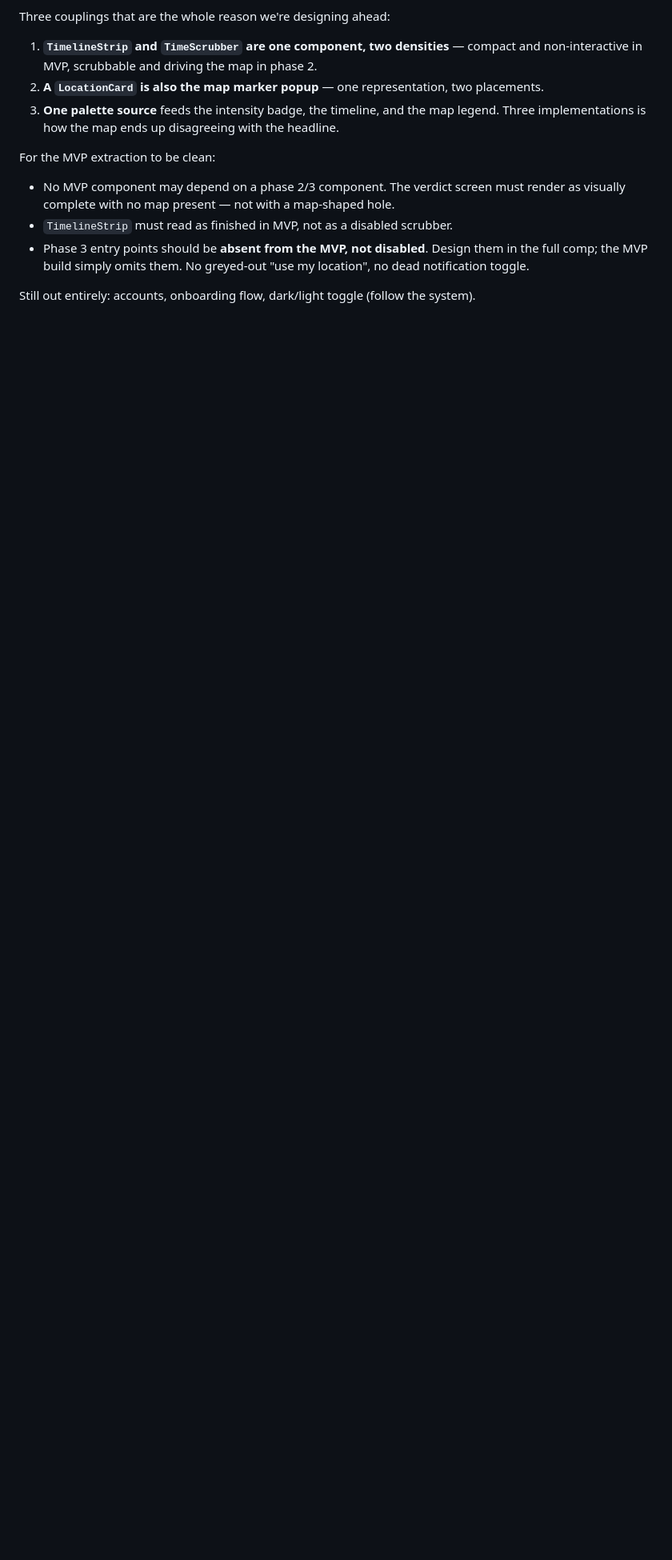
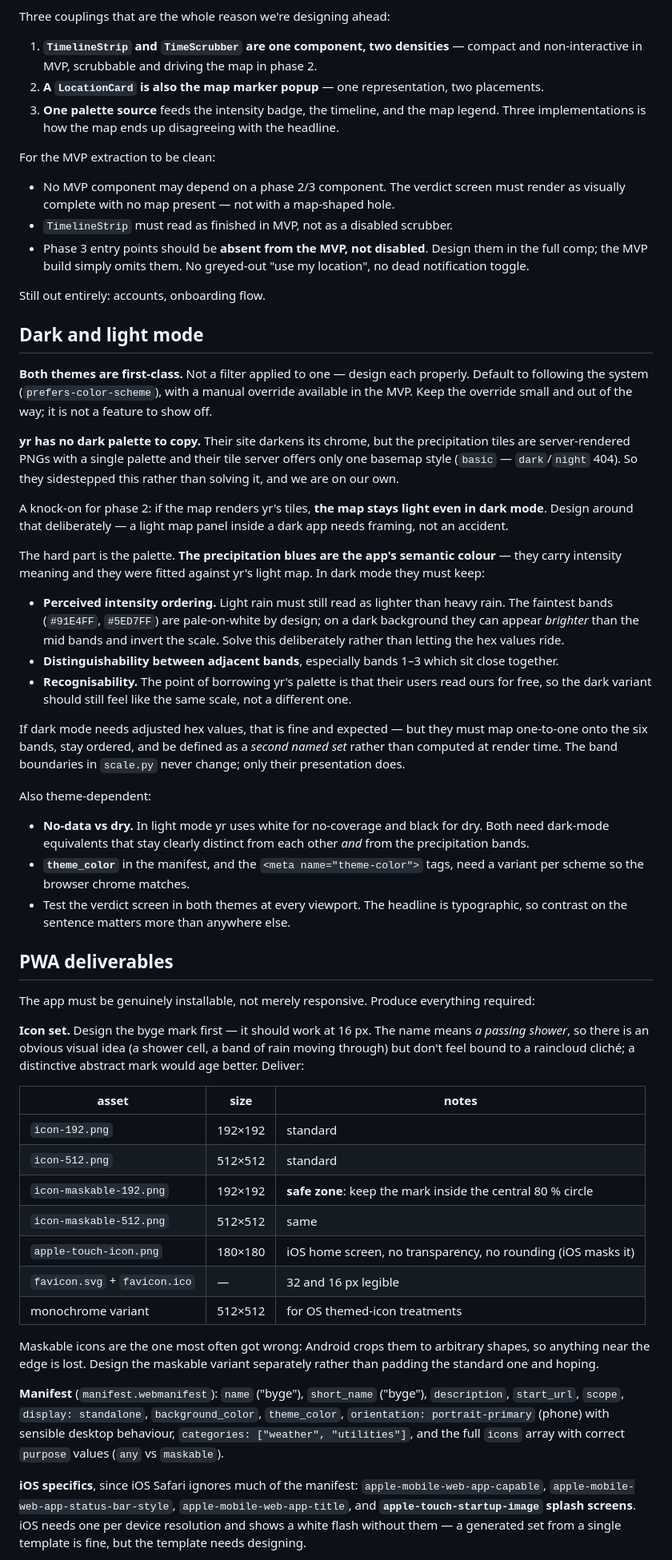
Before and after one commit to deviationist/byge, a Markdown page: DESIGN_PROMPT.md, the part around one of its changes. Shown at 80% size. Drawn GitHub-style; blank space fills up the shorter version.

Commit message:
Design brief: dark/light theming and full PWA deliverables
Dark mode is not free here. The precipitation blues are the app's
semantic colour and were fitted against yr's light map, so the faintest
bands can read brighter than the mid bands on a dark background and
invert the scale. Specified as a second named colour set that maps
one-to-one onto the six bands, with the boundaries in scale.py unchanged
— only their presentation varies.

Checked whether yr has a dark palette to borrow: they don't. Their site
darkens its chrome, but the precipitation tiles are server-rendered PNGs
with a single palette and their tile server offers only the `basic`
basemap style. Knock-on for phase 2: if the map renders yr's tiles it
stays light even in dark mode, which needs framing rather than
discovering late.

Adds the full PWA deliverable list — icon set including separately
designed maskable variants, manifest, iOS splash screens and meta tags,
install affordance, service worker, offline state.

Also records concrete licensing found on developer.yr.no: data is
NLOD 2.0 + CC BY 4.0 with credit wording "Data from MET Norway", and
yr's weather symbols are CC BY 4.0 and legally usable — noted but
declined, since symbols would pull byge toward being the weather app it
deliberately isn't.

Co-Authored-By: Claude Opus 5 (1M context) <noreply@anthropic.com>
Claude-Session: https://claude.ai/code/session_013J9wwMcHuxoSBfKM6VTNoo

```diff
--- a/DESIGN_PROMPT.md
+++ b/DESIGN_PROMPT.md
@@ -175,5 +175,87 @@ For the MVP extraction to be clean:
   them in the full comp; the MVP build simply omits them. No greyed-out "use my
   location", no dead notification toggle.
 
-Still out entirely: accounts, onboarding flow, dark/light toggle (follow the
-system).
+Still out entirely: accounts, onboarding flow.
+
+## Dark and light mode
+
+**Both themes are first-class.** Not a filter applied to one — design each
+properly. Default to following the system (`prefers-color-scheme`), with a
+manual override available in the MVP. Keep the override small and out of the
+way; it is not a feature to show off.
+
+**yr has no dark palette to copy.** Their site darkens its chrome, but the
+precipitation tiles are server-rendered PNGs with a single palette and their tile
+server offers only one basemap style (`basic` — `dark`/`night` 404). So they
+sidestepped this rather than solving it, and we are on our own.
+
+A knock-on for phase 2: if the map renders yr's tiles, **the map stays light even
+in dark mode**. Design around that deliberately — a light map panel inside a dark
+app needs framing, not an accident.
+
+The hard part is the palette. **The precipitation blues are the app's semantic
+colour** — they carry intensity meaning and they were fitted against yr's light
+map. In dark mode they must keep:
+
+- **Perceived intensity ordering.** Light rain must still read as lighter than
+  heavy rain. The faintest bands (`#91E4FF`, `#5ED7FF`) are pale-on-white by
+  design; on a dark background they can appear *brighter* than the mid bands and
+  invert the scale. Solve this deliberately rather than letting the hex values
+  ride.
+- **Distinguishability between adjacent bands**, especially bands 1–3 which sit
+  close together.
+- **Recognisability.** The point of borrowing yr's palette is that their users
+  read ours for free, so the dark variant should still feel like the same scale,
+  not a different one.
+
+If dark mode needs adjusted hex values, that is fine and expected — but they must
+map one-to-one onto the six bands, stay ordered, and be defined as a *second
+named set* rather than computed at render time. The band boundaries in `scale.py`
+never change; only their presentation does.
+
+Also theme-dependent:
+
+- **No-data vs dry.** In light mode yr uses white for no-coverage and black for
+  dry. Both need dark-mode equivalents that stay clearly distinct from each other
+  *and* from the precipitation bands.
+- **`theme_color`** in the manifest, and the `<meta name="theme-color">` tags,
+  need a variant per scheme so the browser chrome matches.
+- Test the verdict screen in both themes at every viewport. The headline is
+  typographic, so contrast on the sentence matters more than anywhere else.
+
+## PWA deliverables
+
+The app must be genuinely installable, not merely responsive. Produce everything
+required:
+
+**Icon set.** Design the byge mark first — it should work at 16 px. The name
+means *a passing shower*, so there is an obvious visual idea (a shower cell, a
+band of rain moving through) but don't feel bound to a raincloud cliché; a
+distinctive abstract mark would age better. Deliver:
+
+| asset | size | notes |
+|---|---|---|
+| `icon-192.png` | 192×192 | standard |
+| `icon-512.png` | 512×512 | standard |
+| `icon-maskable-192.png` | 192×192 | **safe zone**: keep the mark inside the central 80 % circle |
+| `icon-maskable-512.png` | 512×512 | same |
+| `apple-touch-icon.png` | 180×180 | iOS home screen, no transparency, no rounding (iOS masks it) |
+| `favicon.svg` + `favicon.ico` | — | 32 and 16 px legible |
+| monochrome variant | 512×512 | for OS themed-icon treatments |
+
+Maskable icons are the one most often got wrong: Android crops them to arbitrary
+shapes, so anything near the edge is lost. Design the maskable variant separately
+rather than padding the standard one and hoping.
+
+**Manifest** (`manifest.webmanifest`): `name` ("byge"), `short_name` ("byge"),
+`description`, `start_url`, `scope`, `display: standalone`, `background_color`,
+`theme_color`, `orientation: portrait-primary` (phone) with sensible desktop
+behaviour, `categories: ["weather", "utilities"]`, and the full `icons` array
+with correct `purpose` values (`any` vs `maskable`).
+
+**iOS specifics**, since iOS Safari ignores much of the manifest:
+`apple-mobile-web-app-capable`, `apple-mobile-web-app-status-bar-style`,
+`apple-mobile-web-app-title`, and **`apple-touch-startup-image` splash screens**.
+iOS needs one per device resolution and shows a white flash without them — a
+generated set from a single template is fine, but the template needs designing.
+
```
Also changed, not shown: other parts of DESIGN_PROMPT.md (+20 -4 lines).
